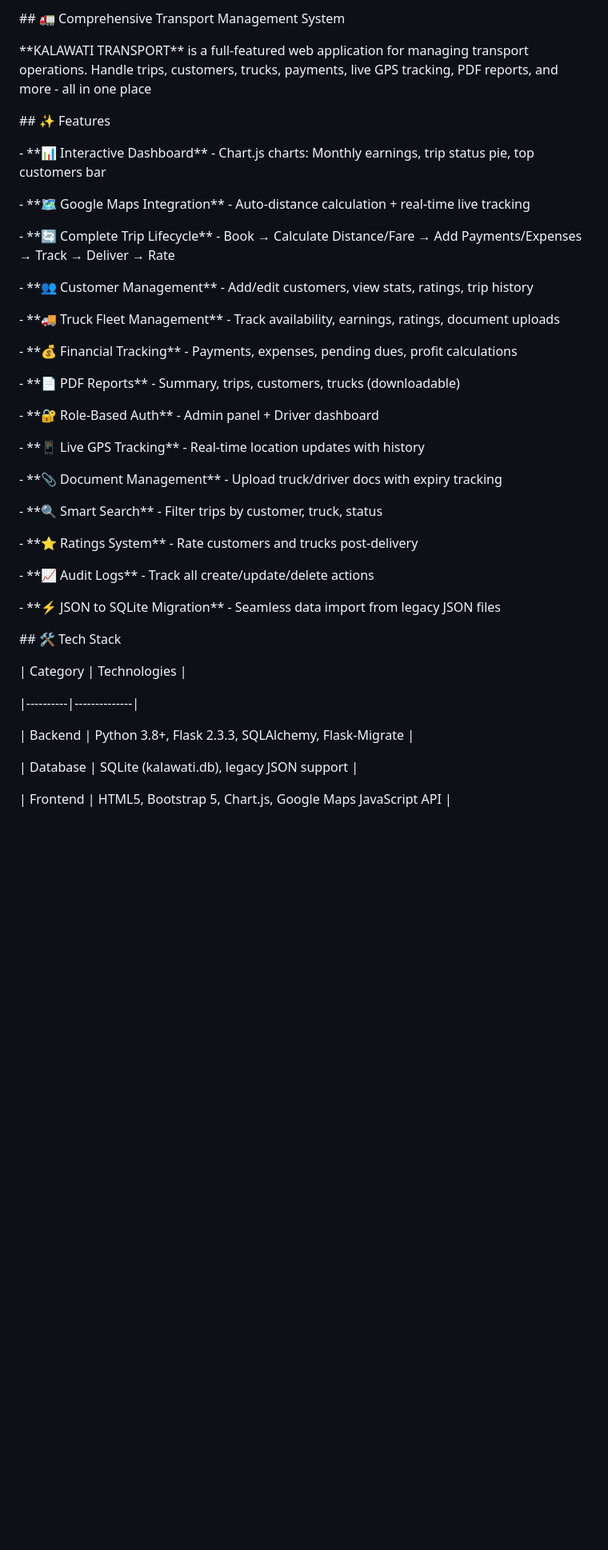
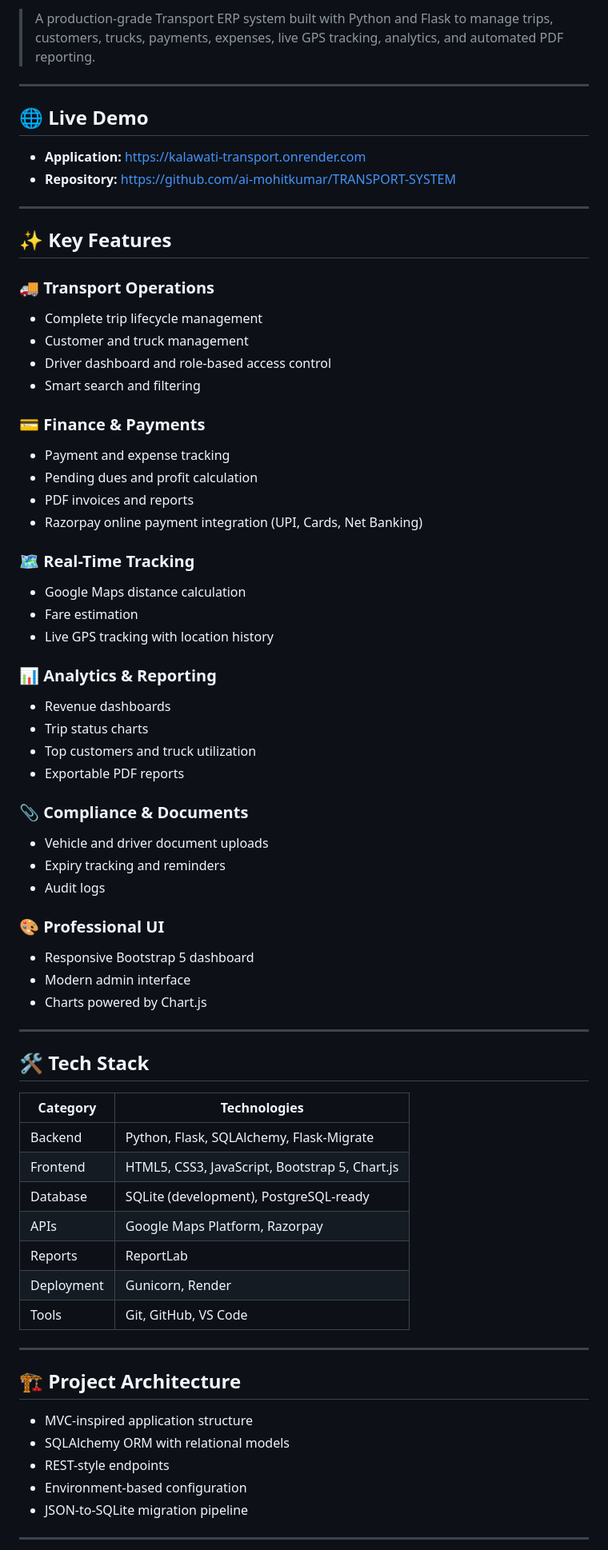
Before and after one commit to ai-mohitkumar/TRANSPORT-SYSTEM, a Markdown page: README.md, the part around one of its changes. Shown at 80% size. GitHub-like rendering; blank space fills up the shorter version.

Commit message:
Update README with professional project overview and setup instructions

```diff
--- a/README.md
+++ b/README.md
@@ -2,59 +8,73 @@
 
+> A production-grade Transport ERP system built with Python and Flask to manage trips, customers, trucks, payments, expenses, live GPS tracking, analytics, and automated PDF reporting.
 
+---
 
+## 🌐 Live Demo
 
-\## 🚛 Comprehensive Transport Management System
+- **Application:** https://kalawati-transport.onrender.com
+- **Repository:** https://github.com/ai-mohitkumar/TRANSPORT-SYSTEM
 
+---
 
+## ✨ Key Features
 
-\*\*KALAWATI TRANSPORT\*\* is a full-featured web application for managing transport operations. Handle trips, customers, trucks, payments, live GPS tracking, PDF reports, and more - all in one place
+### 🚚 Transport Operations
+- Complete trip lifecycle management
+- Customer and truck management
+- Driver dashboard and role-based access control
+- Smart search and filtering
 
+### 💳 Finance & Payments
+- Payment and expense tracking
+- Pending dues and profit calculation
+- PDF invoices and reports
+- Razorpay online payment integration (UPI, Cards, Net Banking)
 
-\## ✨ Features
+### 🗺️ Real-Time Tracking
+- Google Maps distance calculation
+- Fare estimation
+- Live GPS tracking with location history
 
+### 📊 Analytics & Reporting
+- Revenue dashboards
+- Trip status charts
+- Top customers and truck utilization
+- Exportable PDF reports
 
+### 📎 Compliance & Documents
+- Vehicle and driver document uploads
+- Expiry tracking and reminders
+- Audit logs
 
-\- \*\*📊 Interactive Dashboard\*\* - Chart.js charts: Monthly earnings, trip status pie, top customers bar
+### 🎨 Professional UI
+- Responsive Bootstrap 5 dashboard
+- Modern admin interface
+- Charts powered by Chart.js
 
-\- \*\*🗺️ Google Maps Integration\*\* - Auto-distance calculation + real-time live tracking
+---
 
-\- \*\*🔄 Complete Trip Lifecycle\*\* - Book → Calculate Distance/Fare → Add Payments/Expenses → Track → Deliver → Rate
-
-\- \*\*👥 Customer Management\*\* - Add/edit customers, view stats, ratings, trip history
-
-\- \*\*🚚 Truck Fleet Management\*\* - Track availability, earnings, ratings, document uploads
-
-\- \*\*💰 Financial Tracking\*\* - Payments, expenses, pending dues, profit calculations
-
-\- \*\*📄 PDF Reports\*\* - Summary, trips, customers, trucks (downloadable)
-
-\- \*\*🔐 Role-Based Auth\*\* - Admin panel + Driver dashboard
-
-\- \*\*📱 Live GPS Tracking\*\* - Real-time location updates with history
-
-\- \*\*📎 Document Management\*\* - Upload truck/driver docs with expiry tracking
-
-\- \*\*🔍 Smart Search\*\* - Filter trips by customer, truck, status
-
-\- \*\*⭐ Ratings System\*\* - Rate customers and trucks post-delivery
-
-\- \*\*📈 Audit Logs\*\* - Track all create/update/delete actions
-
-\- \*\*⚡ JSON to SQLite Migration\*\* - Seamless data import from legacy JSON files
-
-
-
-\## 🛠️ Tech Stack
-
-
+## 🛠️ Tech Stack
 
 | Category | Technologies |
+|--------|--------|
+| Backend | Python, Flask, SQLAlchemy, Flask-Migrate |
+| Frontend | HTML5, CSS3, JavaScript, Bootstrap 5, Chart.js |
+| Database | SQLite (development), PostgreSQL-ready |
+| APIs | Google Maps Platform, Razorpay |
+| Reports | ReportLab |
+| Deployment | Gunicorn, Render |
+| Tools | Git, GitHub, VS Code |
 
-|----------|--------------|
+---
 
-| Backend | Python 3.8+, Flask 2.3.3, SQLAlchemy, Flask-Migrate |
+## 🏗️ Project Architecture
 
-| Database | SQLite (kalawati.db), legacy JSON support |
+- MVC-inspired application structure
+- SQLAlchemy ORM with relational models
+- REST-style endpoints
+- Environment-based configuration
+- JSON-to-SQLite migration pipeline
 
-| Frontend | HTML5, Bootstrap 5, Chart.js, Google Maps JavaScript API |
+---
 
```
Also changed, not shown: other parts of README.md (+85 -281 lines).
